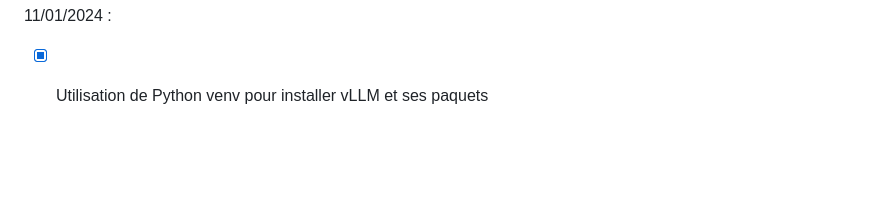
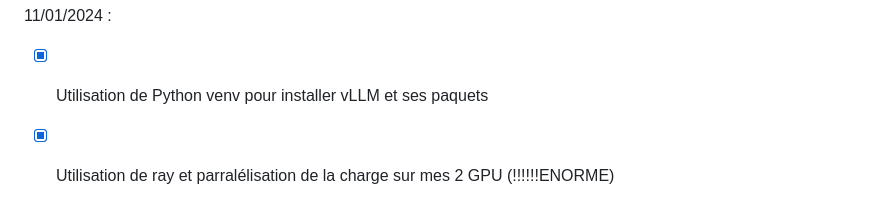
Before and after one commit to wildcat7534/porte-folio, a Markdown page: README.md, the part around the change. GitHub-like rendering; blank space fills up the shorter version.

Commit message:
readme up

```diff
--- a/README.md
+++ b/README.md
@@ -109,3 +109,4 @@
 
 11/01/2024 :
 - [x] Utilisation de Python venv pour installer vLLM et ses paquets
+- [x] Utilisation de ray et parralélisation de la charge sur mes 2 GPU (!!!!!!ENORME)
```
